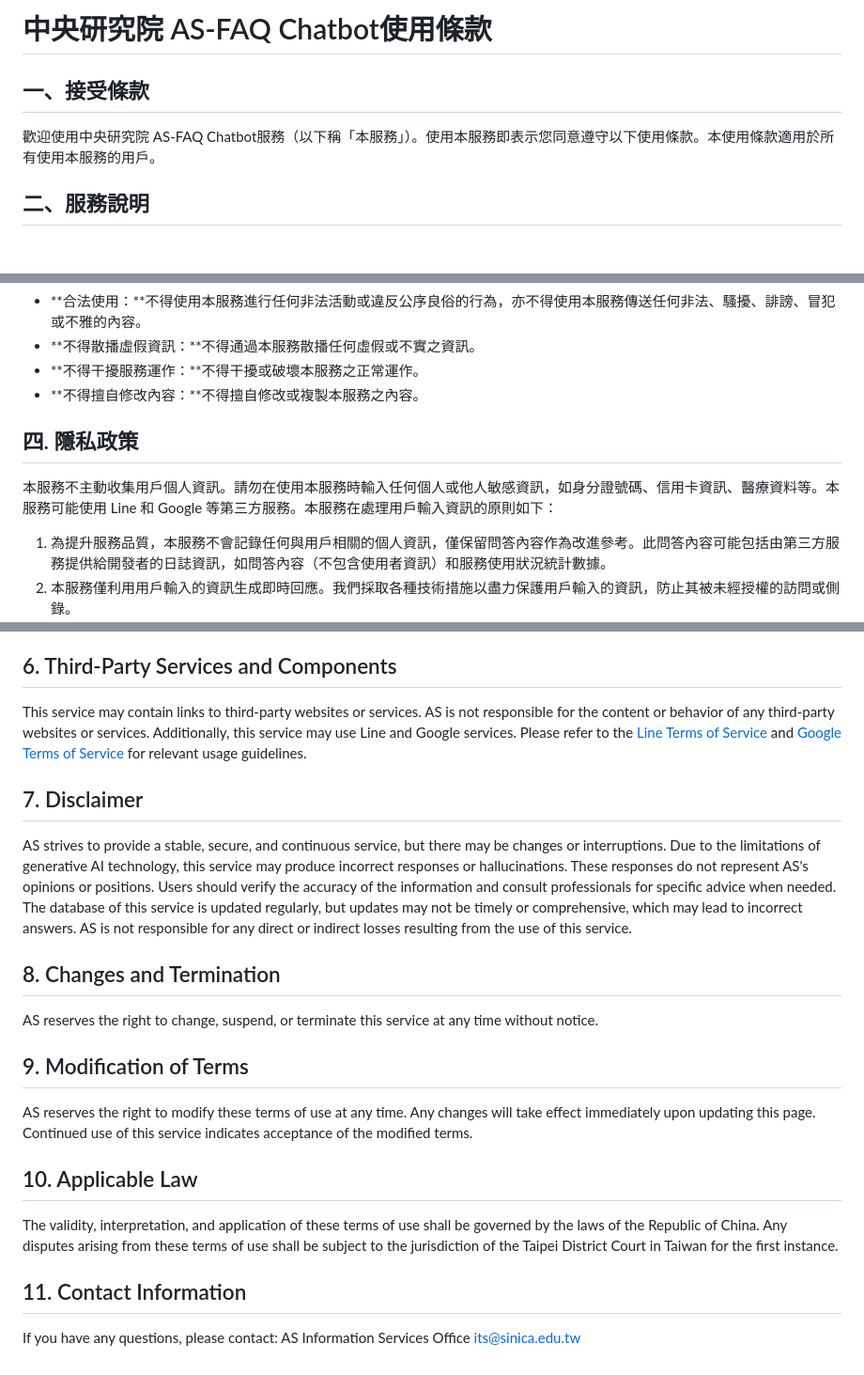
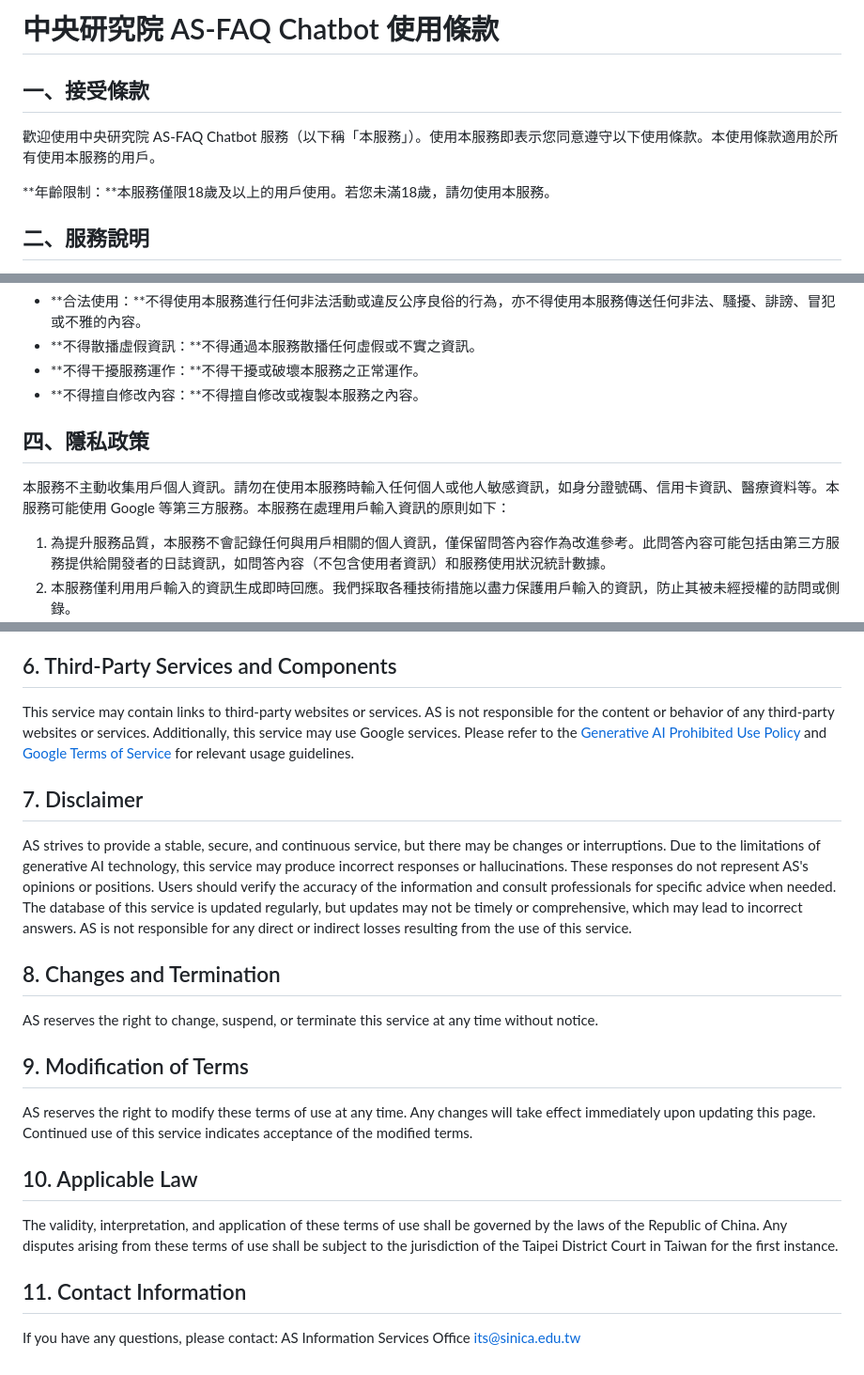
Before and after one commit to AS-AIGC/AS-FAQ-Bot, a Markdown page: Terms_of_use.md, 3 parts joined by grey strips. Shown: that part at 94% size. Rendered like a GitHub page; blank space fills up the shorter version.

Commit message:
更新中央研究院 AS-FAQ Chatbot 使用條款，新增年齡限制及修正內容格式

```diff
--- a/Terms_of_use.md
+++ b/Terms_of_use.md
@@ -1,8 +1,10 @@
-# 中央研究院 AS-FAQ Chatbot使用條款
+# 中央研究院 AS-FAQ Chatbot 使用條款
 
 ## 一、接受條款
 
-歡迎使用中央研究院 AS-FAQ Chatbot服務（以下稱「本服務」）。使用本服務即表示您同意遵守以下使用條款。本使用條款適用於所有使用本服務的用戶。
+歡迎使用中央研究院 AS-FAQ Chatbot 服務（以下稱「本服務」）。使用本服務即表示您同意遵守以下使用條款。本使用條款適用於所有使用本服務的用戶。
+
+**年齡限制：**本服務僅限18歲及以上的用戶使用。若您未滿18歲，請勿使用本服務。
 
 ## 二、服務說明
 
@@ -17,9 +19,9 @@
 - **不得干擾服務運作：**不得干擾或破壞本服務之正常運作。
 - **不得擅自修改內容：**不得擅自修改或複製本服務之內容。
 
-## 四. 隱私政策
+## 四、隱私政策
 
-本服務不主動收集用戶個人資訊。請勿在使用本服務時輸入任何個人或他人敏感資訊，如身分證號碼、信用卡資訊、醫療資料等。本服務可能使用 Line 和 Google 等第三方服務。本服務在處理用戶輸入資訊的原則如下：
+本服務不主動收集用戶個人資訊。請勿在使用本服務時輸入任何個人或他人敏感資訊，如身分證號碼、信用卡資訊、醫療資料等。本服務可能使用 Google 等第三方服務。本服務在處理用戶輸入資訊的原則如下：
 
 1. 為提升服務品質，本服務不會記錄任何與用戶相關的個人資訊，僅保留問答內容作為改進參考。此問答內容可能包括由第三方服務提供給開發者的日誌資訊，如問答內容（不包含使用者資訊）和服務使用狀況統計數據。
 2. 本服務僅利用用戶輸入的資訊生成即時回應。我們採取各種技術措施以盡力保護用戶輸入的資訊，防止其被未經授權的訪問或側錄。
@@ -88,19 +97,25 @@ AS is committed to protecting users' privacy and handling users' personal data i
 All content of this service, including but not limited to text, images, and code, is owned by AS. Without permission, you may not copy, modify, distribute, or otherwise use the content of this service.
 
 ## 6. Third-Party Services and Components
-This service may contain links to third-party websites or services. AS is not responsible for the content or behavior of any third-party websites or services. Additionally, this service may use Line and Google services. Please refer to the [Line Terms of Service](https://terms.line.me/line_terms) and [Google Terms of Service](https://policies.google.com/terms) for relevant usage guidelines.
+
+This service may contain links to third-party websites or services. AS is not responsible for the content or behavior of any third-party websites or services. Additionally, this service may use Google services. Please refer to the [Generative AI Prohibited Use Policy](https://policies.google.com/terms/generative-ai/use-policy) and [Google Terms of Service](https://policies.google.com/terms) for relevant usage guidelines.
 
 ## 7. Disclaimer
+
 AS strives to provide a stable, secure, and continuous service, but there may be changes or interruptions. Due to the limitations of generative AI technology, this service may produce incorrect responses or hallucinations. These responses do not represent AS's opinions or positions. Users should verify the accuracy of the information and consult professionals for specific advice when needed. The database of this service is updated regularly, but updates may not be timely or comprehensive, which may lead to incorrect answers. AS is not responsible for any direct or indirect losses resulting from the use of this service.
 
 ## 8. Changes and Termination
+
 AS reserves the right to change, suspend, or terminate this service at any time without notice.
 
 ## 9. Modification of Terms
+
 AS reserves the right to modify these terms of use at any time. Any changes will take effect immediately upon updating this page. Continued use of this service indicates acceptance of the modified terms.
 
 ## 10. Applicable Law
+
 The validity, interpretation, and application of these terms of use shall be governed by the laws of the Republic of China. Any disputes arising from these terms of use shall be subject to the jurisdiction of the Taipei District Court in Taiwan for the first instance.
 
 ## 11. Contact Information
-If you have any questions, please contact: AS Information Services Office its@sinica.edu.tw
+
+If you have any questions, please contact: AS Information Services Office [its@sinica.edu.tw](mailto:its@sinica.edu.tw)
```
Also changed, not shown: other parts of Terms_of_use.md (+17 -10 lines).
